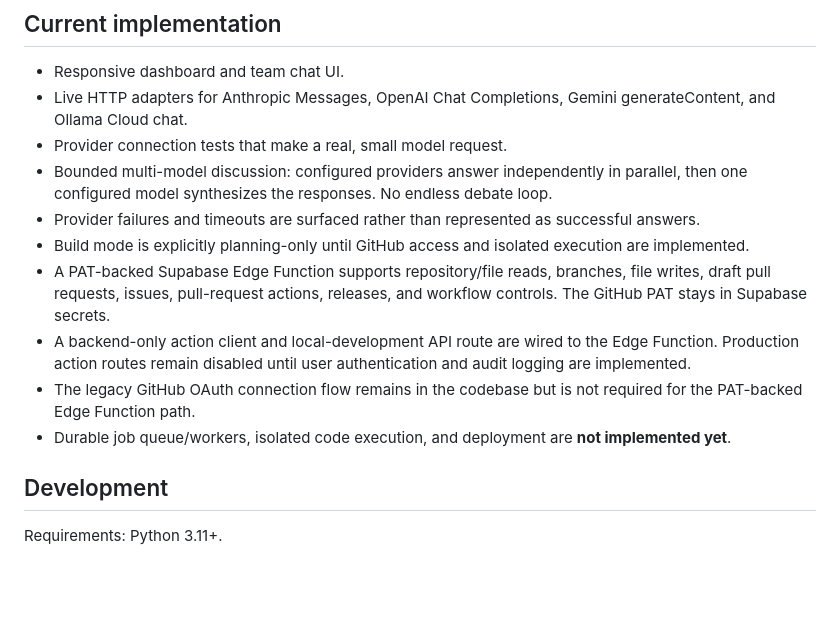
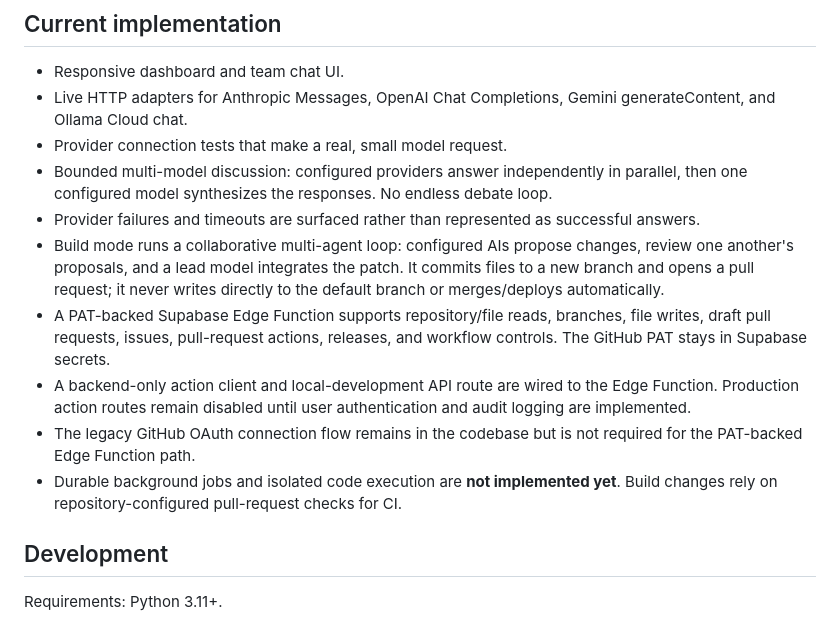
Before and after one commit to yazoniplay/nexus, a Markdown page: README.md, the part around the change. GitHub-like rendering; blank space fills up the shorter version.

Commit message:
Document collaborative automated build workflow

```diff
--- a/README.md
+++ b/README.md
@@ -9,11 +9,11 @@ Nexus is a responsive web workspace for coordinating Claude, OpenAI, Gemini, and
 - Provider connection tests that make a real, small model request.
 - Bounded multi-model discussion: configured providers answer independently in parallel, then one configured model synthesizes the responses. No endless debate loop.
 - Provider failures and timeouts are surfaced rather than represented as successful answers.
-- Build mode is explicitly planning-only until GitHub access and isolated execution are implemented.
+- Build mode runs a collaborative multi-agent loop: configured AIs propose changes, review one another's proposals, and a lead model integrates the patch. It commits files to a new branch and opens a pull request; it never writes directly to the default branch or merges/deploys automatically.
 - A PAT-backed Supabase Edge Function supports repository/file reads, branches, file writes, draft pull requests, issues, pull-request actions, releases, and workflow controls. The GitHub PAT stays in Supabase secrets.
 - A backend-only action client and local-development API route are wired to the Edge Function. Production action routes remain disabled until user authentication and audit logging are implemented.
 - The legacy GitHub OAuth connection flow remains in the codebase but is not required for the PAT-backed Edge Function path.
-- Durable job queue/workers, isolated code execution, and deployment are **not implemented yet**.
+- Durable background jobs and isolated code execution are **not implemented yet**. Build changes rely on repository-configured pull-request checks for CI.
 
 ## Development
 
```
